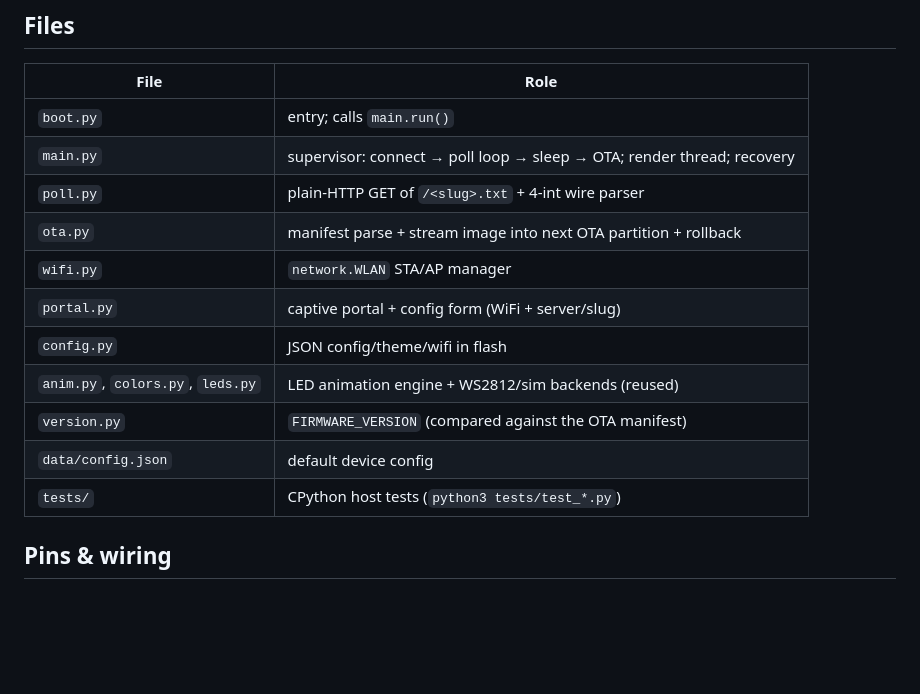
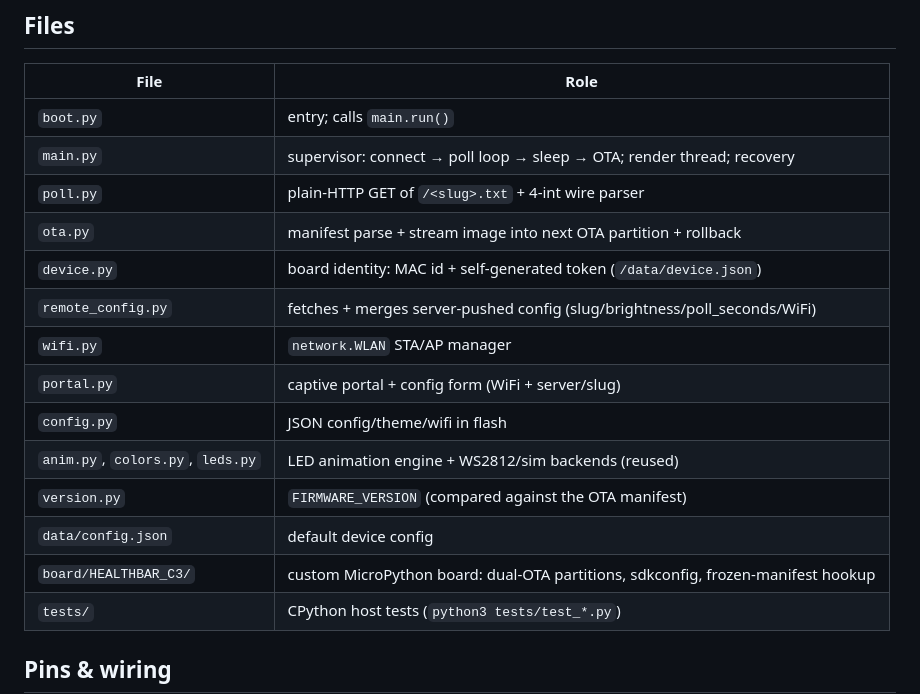
Before and after one commit to wemcdonald/dnd-health-tracker, a Markdown page: firmware-esp32/README.md, the part around one of its changes. Rendered like a GitHub page; blank space fills up the shorter version.

```diff
--- a/firmware-esp32/README.md
+++ b/firmware-esp32/README.md
@@ -28,12 +28,15 @@ cold-load hang), `neopixel` over RMT, and built-in dual-app OTA with rollback.
 | `main.py` | supervisor: connect → poll loop → sleep → OTA; render thread; recovery |
 | `poll.py` | plain-HTTP GET of `/<slug>.txt` + 4-int wire parser |
 | `ota.py` | manifest parse + stream image into next OTA partition + rollback |
+| `device.py` | board identity: MAC id + self-generated token (`/data/device.json`) |
+| `remote_config.py` | fetches + merges server-pushed config (slug/brightness/poll_seconds/WiFi) |
 | `wifi.py` | `network.WLAN` STA/AP manager |
 | `portal.py` | captive portal + config form (WiFi + server/slug) |
 | `config.py` | JSON config/theme/wifi in flash |
 | `anim.py`, `colors.py`, `leds.py` | LED animation engine + WS2812/sim backends (reused) |
 | `version.py` | `FIRMWARE_VERSION` (compared against the OTA manifest) |
 | `data/config.json` | default device config |
+| `board/HEALTHBAR_C3/` | custom MicroPython board: dual-OTA partitions, sdkconfig, frozen-manifest hookup |
 | `tests/` | CPython host tests (`python3 tests/test_*.py`) |
 
 ## Pins & wiring
```
Also changed, not shown: other parts of firmware-esp32/README.md (+62 -26 lines), docs/firmware-contract.md (+78 -1 lines).
